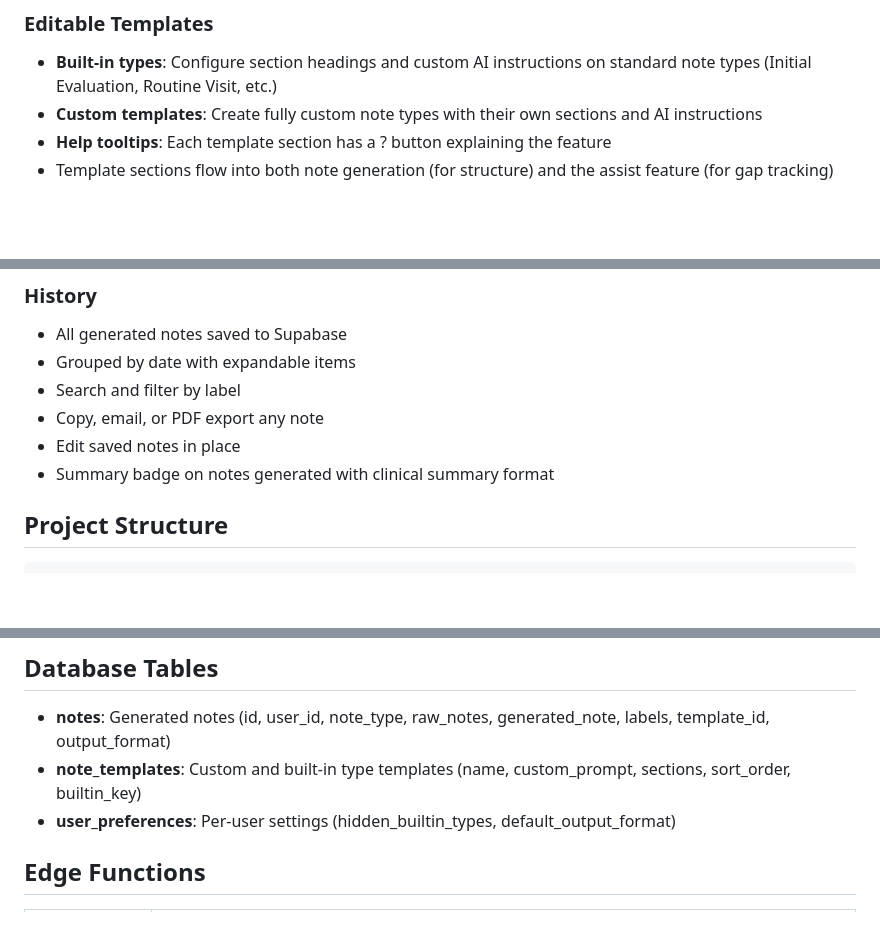
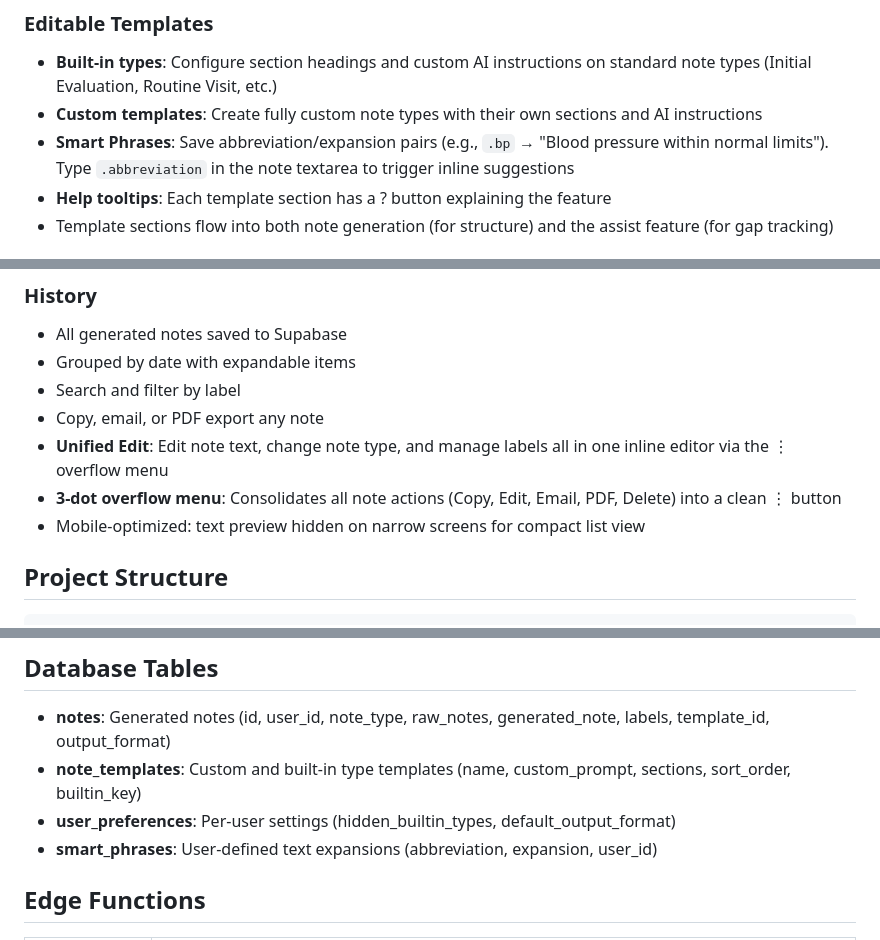
Before and after one commit to clesterdpt-lgtm/HH-app, a Markdown page: README.md, 3 parts joined by grey strips. Drawn GitHub-style; blank space fills up the shorter version.

Commit message:
Update README with smart phrases, unified edit, and overflow menu
Co-Authored-By: Claude Opus 4.6 <noreply@anthropic.com>

```diff
--- a/README.md
+++ b/README.md
@@ -47,6 +47,7 @@ Clinical documentation assistant for home health care workers. Record, transcrib
 ### Editable Templates
 - **Built-in types**: Configure section headings and custom AI instructions on standard note types (Initial Evaluation, Routine Visit, etc.)
 - **Custom templates**: Create fully custom note types with their own sections and AI instructions
+- **Smart Phrases**: Save abbreviation/expansion pairs (e.g., `.bp` → "Blood pressure within normal limits"). Type `.abbreviation` in the note textarea to trigger inline suggestions
 - **Help tooltips**: Each template section has a ? button explaining the feature
 - Template sections flow into both note generation (for structure) and the assist feature (for gap tracking)
 
@@ -78,8 +79,9 @@ Clinical documentation assistant for home health care workers. Record, transcrib
 - Grouped by date with expandable items
 - Search and filter by label
 - Copy, email, or PDF export any note
-- Edit saved notes in place
-- Summary badge on notes generated with clinical summary format
+- **Unified Edit**: Edit note text, change note type, and manage labels all in one inline editor via the ⋮ overflow menu
+- **3-dot overflow menu**: Consolidates all note actions (Copy, Edit, Email, PDF, Delete) into a clean ⋮ button
+- Mobile-optimized: text preview hidden on narrow screens for compact list view
 
 ## Project Structure
 
@@ -102,6 +104,7 @@ supabase/
 - **notes**: Generated notes (id, user_id, note_type, raw_notes, generated_note, labels, template_id, output_format)
 - **note_templates**: Custom and built-in type templates (name, custom_prompt, sections, sort_order, builtin_key)
 - **user_preferences**: Per-user settings (hidden_builtin_types, default_output_format)
+- **smart_phrases**: User-defined text expansions (abbreviation, expansion, user_id)
 
 ## Edge Functions
 
```
